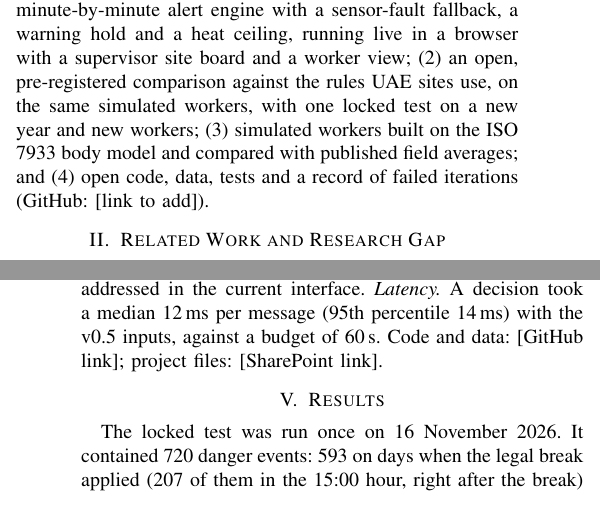
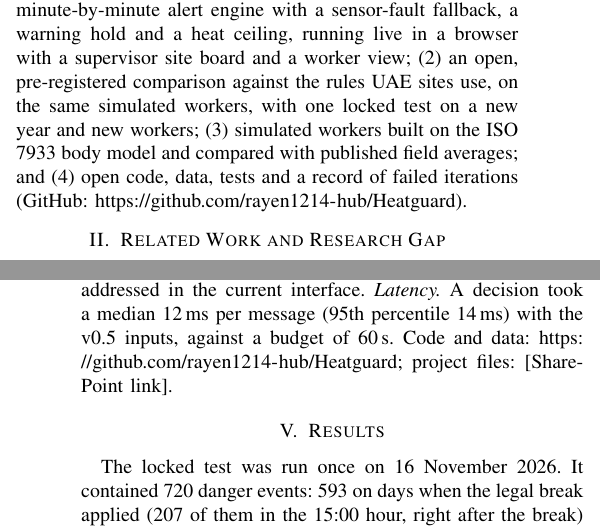
Before and after one commit to rayen1214-hub/Heatguard, a LaTeX paper (docs/paper/heatguard_paper.tex): two parts of the columns of pages 1 and 4 of 6 before the commit and two parts of the columns of pages 1 and 4 of 7 after it, joined at a grey line, cut so that both start at the same text. Compiled offline with pdfLaTeX.

Commit message:
Paper: add the GitHub link
Co-Authored-By: Claude Opus 5.5 <noreply@anthropic.com>
Claude-Session: https://claude.ai/code/session_01WMC8CvyJF31W7Jcq4W5ETA

```diff
--- a/docs/paper/heatguard_paper.tex
+++ b/docs/paper/heatguard_paper.tex
@@ -58,7 +58,7 @@ The UAE has one of the hottest climates in the world, and much of its workforce
 The calendar rule and the index rules share two weaknesses. They treat everyone on a site the same, while people differ in how fast they heat up, even at the same work rate and acclimatisation. And they are coarse: the calendar rule ignores hot mornings, late afternoons and hot days outside its dates, and index rules warn for whole hours without saying which worker is approaching danger, so they are easy to ignore. Those affected are outdoor workers, supervisors who must decide who needs a break, employers, and regulators (MoHRE, Dubai Municipality, Abu Dhabi OSHAD).
 
 \subsection{Research Question and Contributions}
-\textbf{RQ:} Under real Dubai summer weather and simulated workers, does adding a personalised AI early warning (HeatGuard) to the legal midday break catch dangerous core-temperature events at least as well as a Heat Index rule, the Abu Dhabi TWL rule and the WBGT rule, while giving far fewer warnings? We answer it with six pre-registered hypotheses (Section~\ref{sec:hyp}). We contribute (1) a working artefact: a minute-by-minute alert engine with a sensor-fault fallback, a warning hold and a heat ceiling, running live in a browser with a supervisor site board and a worker view; (2) an open, pre-registered comparison against the rules UAE sites use, on the same simulated workers, with one locked test on a new year and new workers; (3) simulated workers built on the ISO 7933 body model and compared with published field averages; and (4) open code, data, tests and a record of failed iterations (GitHub: [link to add]).
+\textbf{RQ:} Under real Dubai summer weather and simulated workers, does adding a personalised AI early warning (HeatGuard) to the legal midday break catch dangerous core-temperature events at least as well as a Heat Index rule, the Abu Dhabi TWL rule and the WBGT rule, while giving far fewer warnings? We answer it with six pre-registered hypotheses (Section~\ref{sec:hyp}). We contribute (1) a working artefact: a minute-by-minute alert engine with a sensor-fault fallback, a warning hold and a heat ceiling, running live in a browser with a supervisor site board and a worker view; (2) an open, pre-registered comparison against the rules UAE sites use, on the same simulated workers, with one locked test on a new year and new workers; (3) simulated workers built on the ISO 7933 body model and compared with published field averages; and (4) open code, data, tests and a record of failed iterations (GitHub: \url{https://github.com/rayen1214-hub/Heatguard}).
 
 \section{Related Work and Research Gap}
 
@@ -161,7 +161,7 @@ Each minute the engine builds its inputs from past and current readings, scores
 The warning goes to two people. The worker's wearable shows OK, STOP or REST. The supervisor's site board shows every worker's state, risk and sensor status, and opens any worker minute by minute against the three index rules. For the demonstration the alert engine itself was ported to JavaScript and runs inside one web page, with no installation. The viewer can switch a heart-rate sensor off or freeze it at any minute and watch the fallback, and the page lists the inputs that push the current risk up or down.
 
 \subsection{Testing and Performance}
-\emph{Automated tests.} 46 checks cover the scoring rules, the comparators, the TWL against published values, the ceiling, the break and the simulator. An agreement check replays 17 test shifts under three sensor scenarios (36,720 minutes) through the Python and the browser engine; warning and fallback states were identical on every minute. \emph{AI-generated and manual cases.} A GenAI tool proposed 17 edge cases, of which 15 were implemented; they exposed two defects, both fixed: a crash when a shift starts without a heart-rate reading, and no plausibility check on heart rate. \pend{Manual cases and the AI-versus-manual comparison: group to add.} \emph{Usability.} A group member reviewed the first dashboard against Nielsen's ten heuristics \cite{nielsen}. Its two major findings (the model's risk stayed on screen during a sensor fault, and a frozen reading looked normal) and the missing multi-worker overview are addressed in the current interface. \emph{Latency.} A decision took a median 12\,ms per message (95th percentile 14\,ms) with the v0.5 inputs, against a budget of 60\,s. Code and data: [GitHub link]; project files: [SharePoint link].
+\emph{Automated tests.} 46 checks cover the scoring rules, the comparators, the TWL against published values, the ceiling, the break and the simulator. An agreement check replays 17 test shifts under three sensor scenarios (36,720 minutes) through the Python and the browser engine; warning and fallback states were identical on every minute. \emph{AI-generated and manual cases.} A GenAI tool proposed 17 edge cases, of which 15 were implemented; they exposed two defects, both fixed: a crash when a shift starts without a heart-rate reading, and no plausibility check on heart rate. \pend{Manual cases and the AI-versus-manual comparison: group to add.} \emph{Usability.} A group member reviewed the first dashboard against Nielsen's ten heuristics \cite{nielsen}. Its two major findings (the model's risk stayed on screen during a sensor fault, and a frozen reading looked normal) and the missing multi-worker overview are addressed in the current interface. \emph{Latency.} A decision took a median 12\,ms per message (95th percentile 14\,ms) with the v0.5 inputs, against a budget of 60\,s. Code and data: \url{https://github.com/rayen1214-hub/Heatguard}; project files: [SharePoint link].
 
 \section{Results}
 The locked test was run once on 16 November 2026. It contained 720 danger events: 593 on days when the legal break applied (207 of them in the 15:00 hour, right after the break) and 127 on days outside the break dates. Table~\ref{tab:results} gives the main results with clean sensors and Table~\ref{tab:tests} the hypothesis tests.
```
Also changed, not shown: docs/paper/heatguard_paper.pdf.
